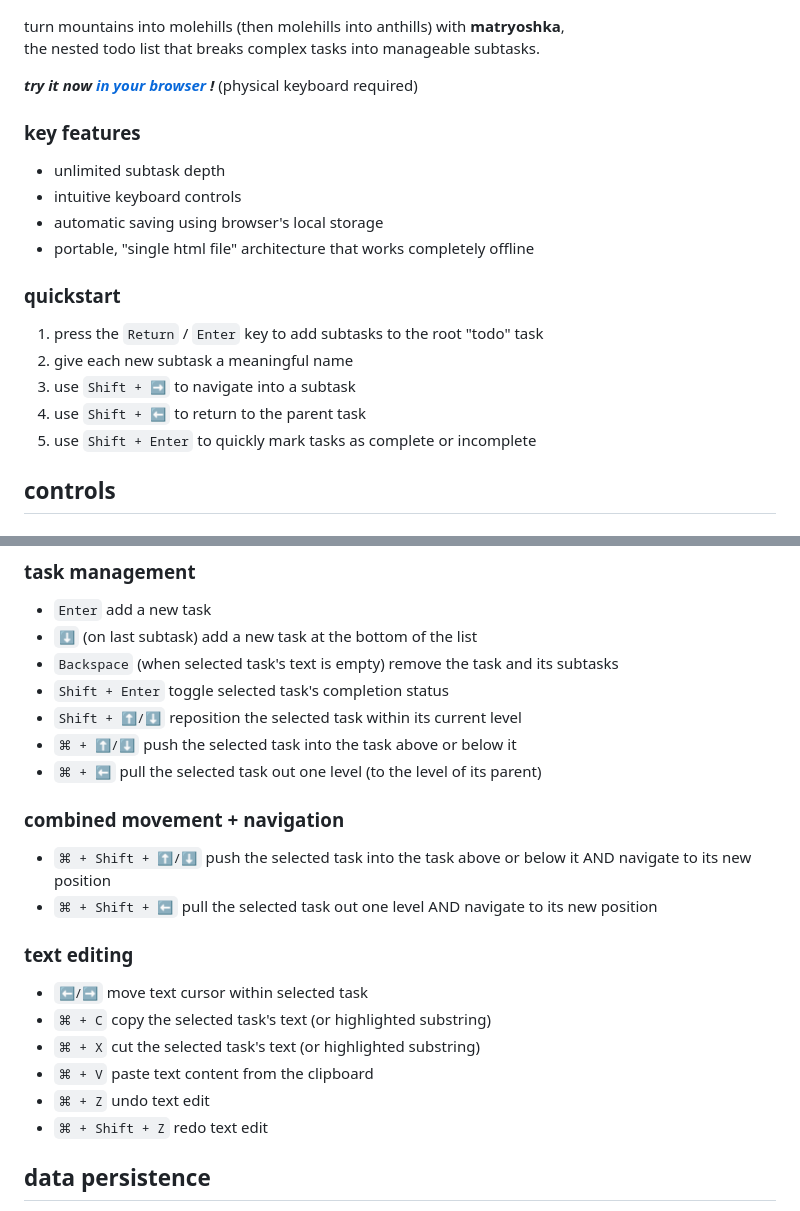
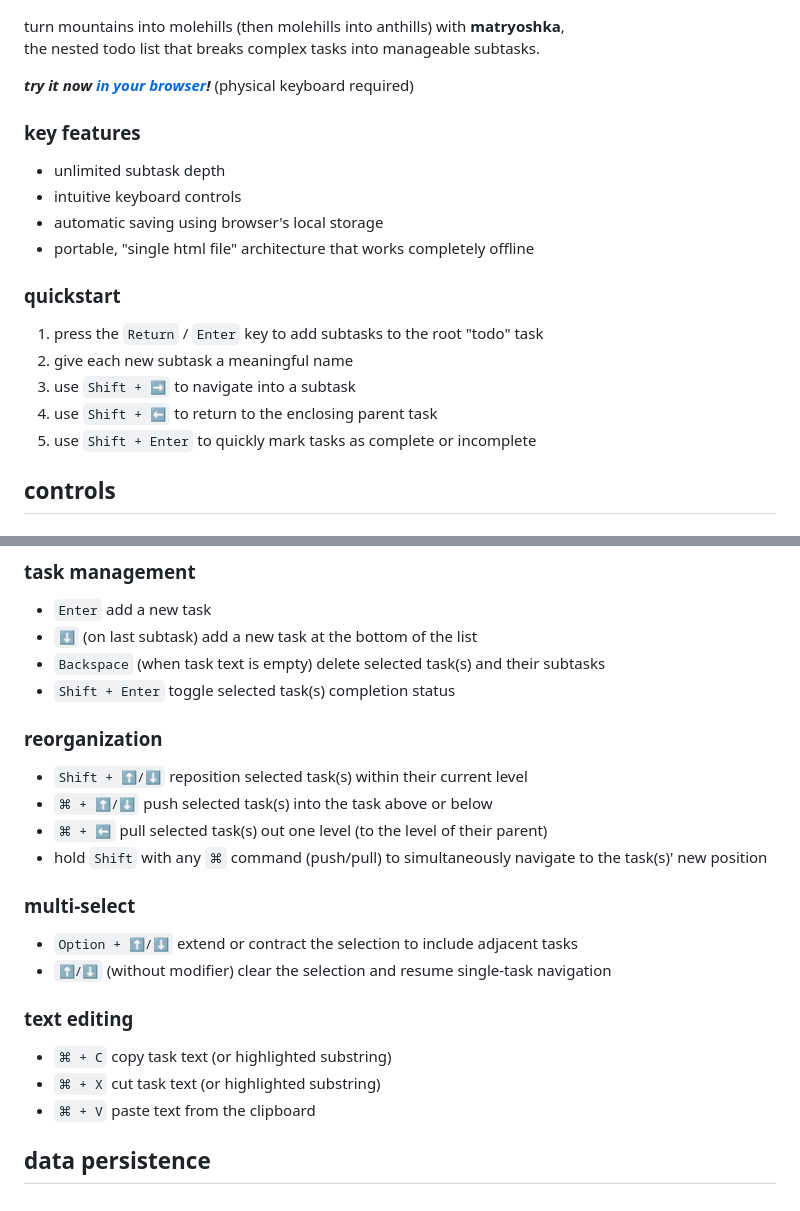
Before and after one commit to hunterirving/matryoshka, a Markdown page: readme.md, 2 parts joined by grey strips. GitHub-like rendering.

```diff
--- a/readme.md
+++ b/readme.md
@@ -5,7 +5,7 @@
 turn mountains into molehills (then molehills into anthills) with <b>matryoshka</b>,<br>
 the nested todo list that breaks complex tasks into manageable subtasks.
 
-<i><b>try it now <a href="https://hunterirving.github.io/matryoshka/">in your browser</a> !</b></i> (physical keyboard required)
+<i><b>try it now <a href="https://hunterirving.github.io/matryoshka/">in your browser</a>!</b></i> (physical keyboard required)
 
 ### key features
 - unlimited subtask depth
@@ -17,7 +17,7 @@ the nested todo list that breaks complex tasks into manageable subtasks.
 1. press the `Return` / `Enter` key to add subtasks to the root "todo" task
 2. give each new subtask a meaningful name
 3. use `Shift + ➡️` to navigate into a subtask
-4. use `Shift + ⬅️` to return to the parent task
+4. use `Shift + ⬅️` to return to the enclosing parent task
 5. use `Shift + Enter` to quickly mark tasks as complete or incomplete
 
 ## controls
@@ -30,23 +30,23 @@ the nested todo list that breaks complex tasks into manageable subtasks.
 ### task management
 - `Enter` add a new task
 - `⬇️` (on last subtask) add a new task at the bottom of the list
-- `Backspace` (when selected task's text is empty) remove the task and its subtasks
-- `Shift + Enter` toggle selected task's completion status
-- `Shift + ⬆️/⬇️` reposition the selected task within its current level
-- `⌘ + ⬆️/⬇️` push the selected task into the task above or below it
-- `⌘ + ⬅️` pull the selected task out one level (to the level of its parent)
+- `Backspace` (when task text is empty) delete selected task(s) and their subtasks
+- `Shift + Enter` toggle selected task(s) completion status
 
-### combined movement + navigation
-- `⌘ + Shift + ⬆️/⬇️` push the selected task into the task above or below it AND navigate to its new position
-- `⌘ + Shift + ⬅️` pull the selected task out one level AND navigate to its new position
+### reorganization
+- `Shift + ⬆️/⬇️` reposition selected task(s) within their current level
+- `⌘ + ⬆️/⬇️` push selected task(s) into the task above or below
+- `⌘ + ⬅️` pull selected task(s) out one level (to the level of their parent)
+- hold `Shift` with any `⌘` command (push/pull) to simultaneously navigate to the task(s)' new position
+
+### multi-select
+- `Option + ⬆️/⬇️` extend or contract the selection to include adjacent tasks
+- `⬆️/⬇️` (without modifier) clear the selection and resume single-task navigation
 
 ### text editing
-- `⬅️/➡️` move text cursor within selected task
-- `⌘ + C` copy the selected task's text (or highlighted substring)
-- `⌘ + X` cut the selected task's text (or highlighted substring)
-- `⌘ + V` paste text content from the clipboard
-- `⌘ + Z` undo text edit
-- `⌘ + Shift + Z` redo text edit
+- `⌘ + C` copy task text (or highlighted substring)
+- `⌘ + X` cut task text (or highlighted substring)
+- `⌘ + V` paste text from the clipboard
 
 ## data persistence
 your task tree is automatically saved to your browser's local storage after each edit. this ensures your tasks will persist even if you close the browser or refresh the page.
```
